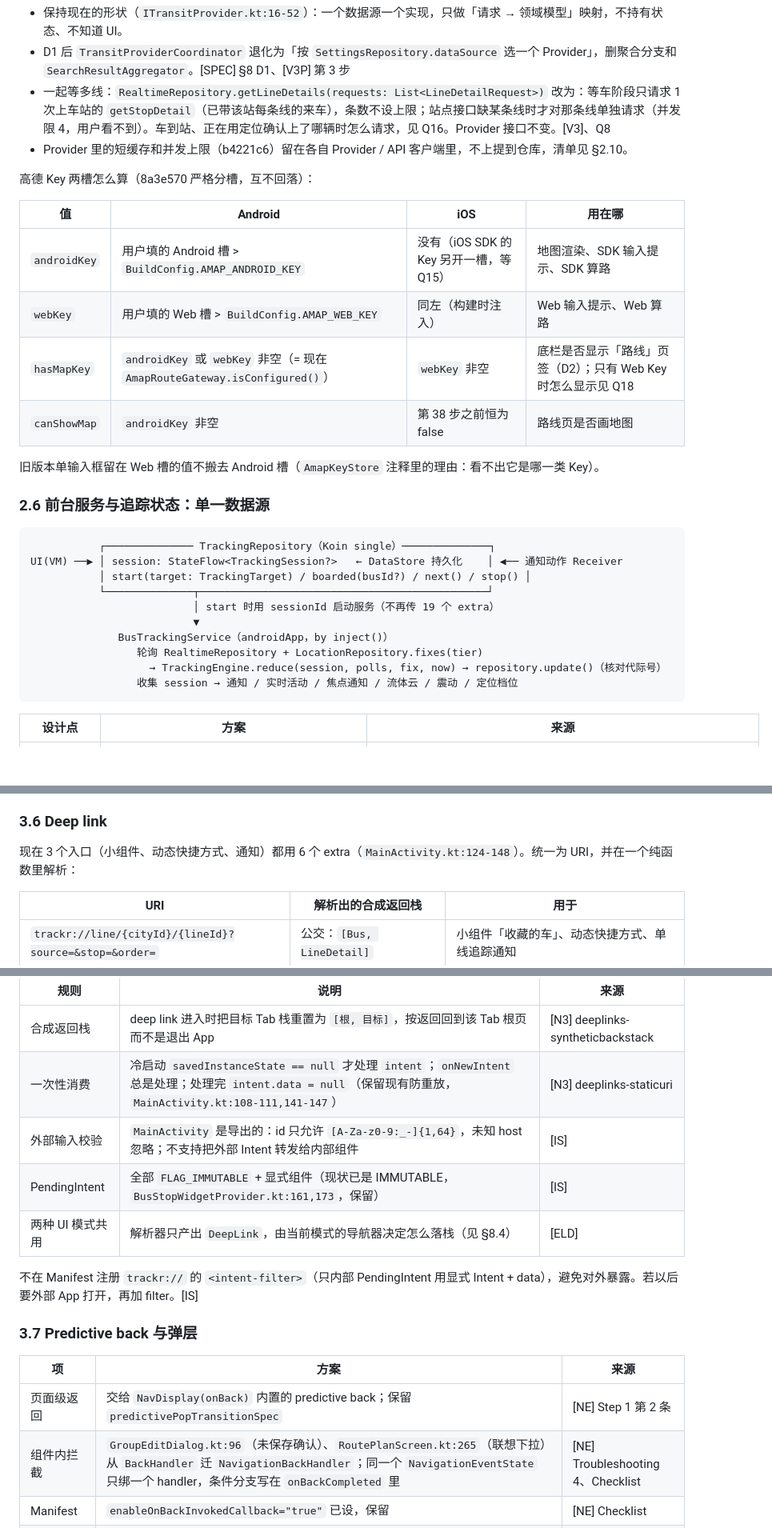
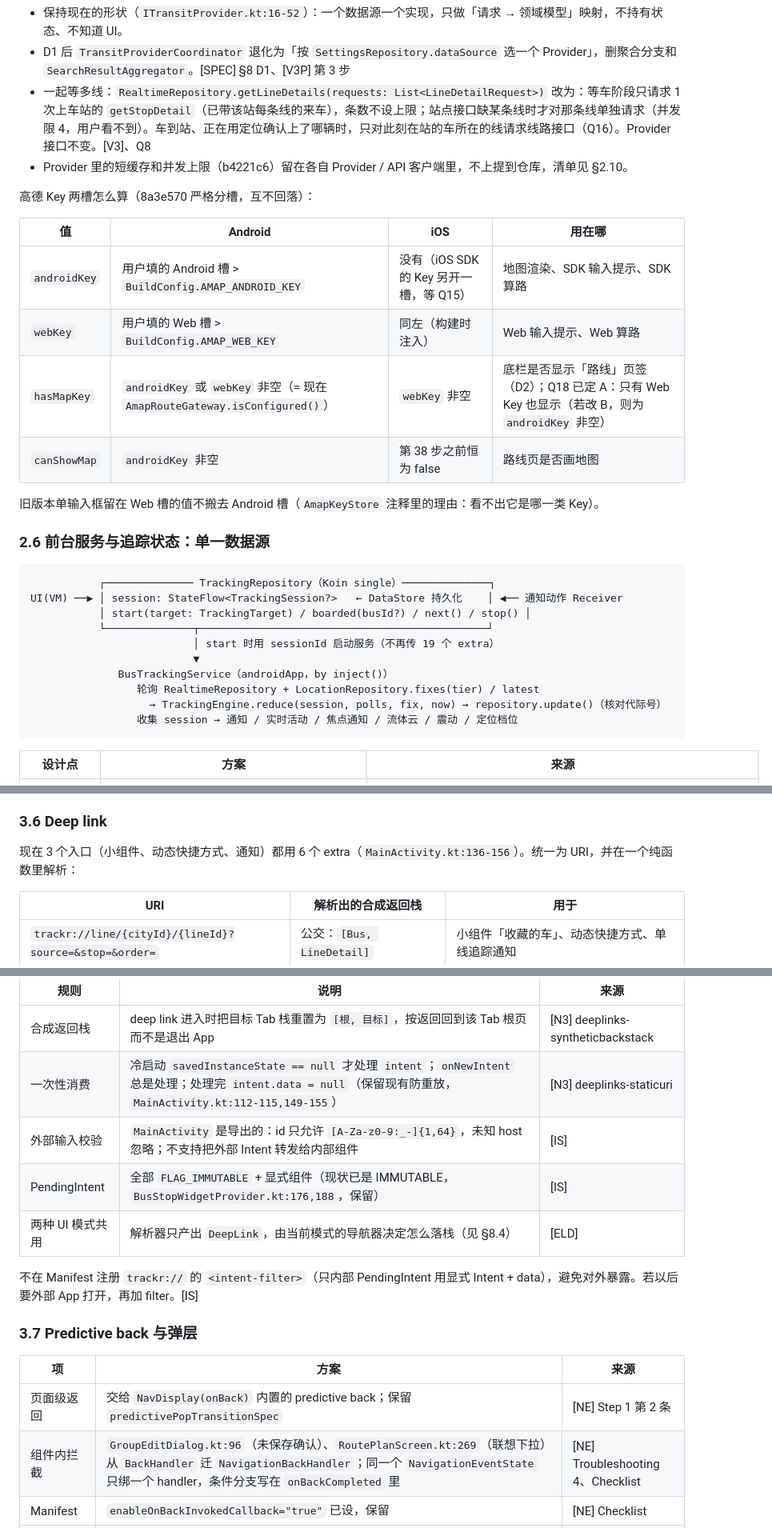
Before and after one commit to 5151561/Trackr, a Markdown page: docs/design/refactor_plan_mad.md, 3 parts joined by grey strips. Shown at 80% size. Drawn GitHub-style; blank space fills up the shorter version.

````diff
--- a/docs/design/refactor_plan_mad.md
+++ b/docs/design/refactor_plan_mad.md
@@ -407,7 +408,7 @@ fun buildDatabase(builder: RoomDatabase.Builder<TrackrDatabase>) = builder
 `ITransitProvider` 边界：
 - 保持现在的形状（`ITransitProvider.kt:16-52`）：一个数据源一个实现，只做「请求 → 领域模型」映射，不持有状态、不知道 UI。
 - D1 后 `TransitProviderCoordinator` 退化为「按 `SettingsRepository.dataSource` 选一个 Provider」，删聚合分支和 `SearchResultAggregator`。[SPEC] §8 D1、[V3P] 第 3 步
-- 一起等多线：`RealtimeRepository.getLineDetails(requests: List<LineDetailRequest>)` 改为：等车阶段只请求 1 次上车站的 `getStopDetail`（已带该站每条线的来车），条数不设上限；站点接口缺某条线时才对那条线单独请求（并发限 4，用户看不到）。车到站、正在用定位确认上了哪辆时怎么请求，见 Q16。Provider 接口不变。[V3]、Q8
+- 一起等多线：`RealtimeRepository.getLineDetails(requests: List<LineDetailRequest>)` 改为：等车阶段只请求 1 次上车站的 `getStopDetail`（已带该站每条线的来车），条数不设上限；站点接口缺某条线时才对那条线单独请求（并发限 4，用户看不到）。车到站、正在用定位确认上了哪辆时，只对此刻在站的车所在的线请求线路接口（Q16）。Provider 接口不变。[V3]、Q8
 - Provider 里的短缓存和并发上限（b4221c6）留在各自 Provider / API 客户端里，不上提到仓库，清单见 §2.10。
 
 高德 Key 两槽怎么算（8a3e570 严格分槽，互不回落）：
@@ -416,7 +417,7 @@ fun buildDatabase(builder: RoomDatabase.Builder<TrackrDatabase>) = builder
 | --- | --- | --- | --- |
 | `androidKey` | 用户填的 Android 槽 > `BuildConfig.AMAP_ANDROID_KEY` | 没有（iOS SDK 的 Key 另开一槽，等 Q15） | 地图渲染、SDK 输入提示、SDK 算路 |
 | `webKey` | 用户填的 Web 槽 > `BuildConfig.AMAP_WEB_KEY` | 同左（构建时注入） | Web 输入提示、Web 算路 |
-| `hasMapKey` | `androidKey` 或 `webKey` 非空（= 现在 `AmapRouteGateway.isConfigured()`） | `webKey` 非空 | 底栏是否显示「路线」页签（D2）；只有 Web Key 时怎么显示见 Q18 |
+| `hasMapKey` | `androidKey` 或 `webKey` 非空（= 现在 `AmapRouteGateway.isConfigured()`） | `webKey` 非空 | 底栏是否显示「路线」页签（D2）；Q18 已定 A：只有 Web Key 也显示（若改 B，则为 `androidKey` 非空） |
 | `canShowMap` | `androidKey` 非空 | 第 38 步之前恒为 false | 路线页是否画地图 |
 
 旧版本单输入框留在 Web 槽的值不搬去 Android 槽（`AmapKeyStore` 注释里的理由：看不出它是哪一类 Key）。
@@ -431,7 +432,7 @@ UI(VM) ──▶ │ session: StateFlow<TrackingSession?>   ← DataStore 持久
                           │ start 时用 sessionId 启动服务（不再传 19 个 extra）
                           ▼
               BusTrackingService（androidApp，by inject()）
-                 轮询 RealtimeRepository + LocationRepository.fixes(tier)
+                 轮询 RealtimeRepository + LocationRepository.fixes(tier) / latest
                    → TrackingEngine.reduce(session, polls, fix, now) → repository.update()（核对代际号）
                  收集 session → 通知 / 实时活动 / 焦点通知 / 流体云 / 震动 / 定位档位
 ```
@@ -694,7 +696,7 @@ ResultEffect<SavedFavorite> { vm.onFavoriteSaved(it.id) }
 
 ### 3.6 Deep link
 
-现在 3 个入口（小组件、动态快捷方式、通知）都用 6 个 extra（`MainActivity.kt:124-148`）。统一为 URI，并在一个纯函数里解析：
+现在 3 个入口（小组件、动态快捷方式、通知）都用 6 个 extra（`MainActivity.kt:136-156`）。统一为 URI，并在一个纯函数里解析：
 
 | URI | 解析出的合成返回栈 | 用于 |
 | --- | --- | --- |
@@ -720,9 +722,9 @@ object DeepLinkParser {   // 纯 Kotlin，JVM 单测
 | 规则 | 说明 | 来源 |
 | --- | --- | --- |
 | 合成返回栈 | deep link 进入时把目标 Tab 栈重置为 `[根, 目标]`，按返回回到该 Tab 根页而不是退出 App | [N3] deeplinks-syntheticbackstack |
-| 一次性消费 | 冷启动 `savedInstanceState == null` 才处理 `intent`；`onNewIntent` 总是处理；处理完 `intent.data = null`（保留现有防重放，`MainActivity.kt:108-111,141-147`） | [N3] deeplinks-staticuri |
+| 一次性消费 | 冷启动 `savedInstanceState == null` 才处理 `intent`；`onNewIntent` 总是处理；处理完 `intent.data = null`（保留现有防重放，`MainActivity.kt:112-115,149-155`） | [N3] deeplinks-staticuri |
 | 外部输入校验 | `MainActivity` 是导出的：id 只允许 `[A-Za-z0-9:_-]{1,64}`，未知 host 忽略；不支持把外部 Intent 转发给内部组件 | [IS] |
-| PendingIntent | 全部 `FLAG_IMMUTABLE` + 显式组件（现状已是 IMMUTABLE，`BusStopWidgetProvider.kt:161,173`，保留） | [IS] |
+| PendingIntent | 全部 `FLAG_IMMUTABLE` + 显式组件（现状已是 IMMUTABLE，`BusStopWidgetProvider.kt:176,188`，保留） | [IS] |
 | 两种 UI 模式共用 | 解析器只产出 `DeepLink`，由当前模式的导航器决定怎么落栈（见 §8.4） | [ELD] |
 
 不在 Manifest 注册 `trackr://` 的 `<intent-filter>`（只内部 PendingIntent 用显式 Intent + data），避免对外暴露。若以后要外部 App 打开，再加 filter。[IS]
@@ -732,7 +734,7 @@ object DeepLinkParser {   // 纯 Kotlin，JVM 单测
 | 项 | 方案 | 来源 |
 | --- | --- | --- |
 | 页面级返回 | 交给 `NavDisplay(onBack)` 内置的 predictive back；保留 `predictivePopTransitionSpec` | [NE] Step 1 第 2 条 |
-| 组件内拦截 | `GroupEditDialog.kt:96`（未保存确认）、`RoutePlanScreen.kt:265`（联想下拉）从 `BackHandler` 迁 `NavigationBackHandler`；同一个 `NavigationEventState` 只绑一个 handler，条件分支写在 `onBackCompleted` 里 | [NE] Troubleshooting 4、Checklist |
+| 组件内拦截 | `GroupEditDialog.kt:96`（未保存确认）、`RoutePlanScreen.kt:269`（联想下拉）从 `BackHandler` 迁 `NavigationBackHandler`；同一个 `NavigationEventState` 只绑一个 handler，条件分支写在 `onBackCompleted` 里 | [NE] Troubleshooting 4、Checklist |
 | Manifest | `enableOnBackInvokedCallback="true"` 已设，保留 | [NE] Checklist |
 | 弹层是否用 Scene | **按「是否需要从别处直接打开 / 进程重建后还在」区分**：`SaveFavorite`、`ChooseBoardedBus`（会被通知 deep link 打开）做成 NavKey + `BottomSheetSceneStrategy`；时刻表、城市选择、乘车码平台选择等页内小弹层保持 `ModalBottomSheet` 本地状态。前者需要进栈才能被 deep link 和返回手势统一管理；后者进栈反而增加样板 | [N3] bottomsheet |
 | 弹层返回 | `ModalBottomSheet` / `Dialog` 自带 dispatcher owner，不要再手动 `CompositionLocalProvider` | [NE] Troubleshooting 2 |
````
Also changed, not shown: other parts of docs/design/refactor_plan_mad.md (+65 -63 lines).
